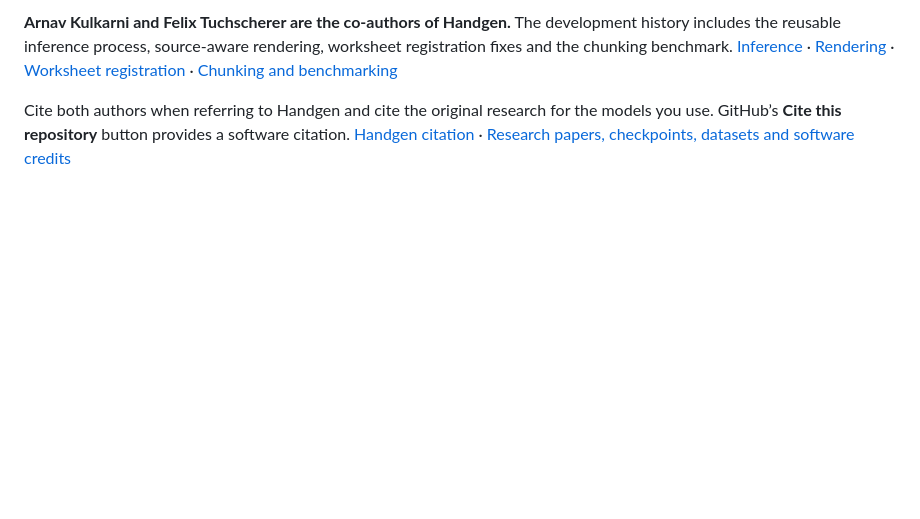
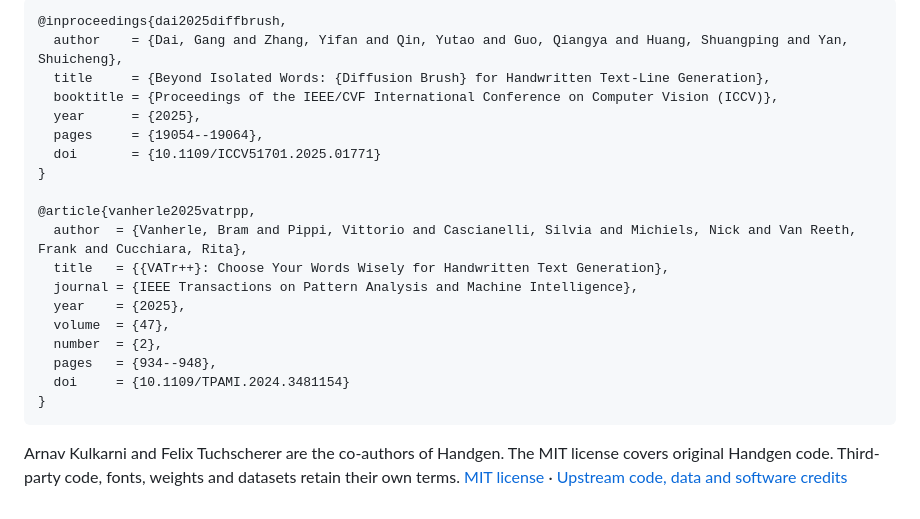
Before and after one commit to navkul/handgen, a Markdown page: README.md, the part around one of its changes. Drawn GitHub-style; folded sections open; blank space fills up the shorter version.

````diff
--- a/README.md
+++ b/README.md
@@ -72,4 +92,26 @@ Use `--prose samples` for sample and worksheet composition, `--prose diffbrush`
 
-**Arnav Kulkarni and Felix Tuchscherer are the co-authors of Handgen.** The development history includes the reusable inference process, source-aware rendering, worksheet registration fixes and the chunking benchmark. [Inference](https://github.com/navkul/handgen/pull/1) · [Rendering](https://github.com/navkul/handgen/pull/2) · [Worksheet registration](https://github.com/navkul/handgen/pull/3) · [Chunking and benchmarking](https://github.com/navkul/handgen/pull/4)
+```bibtex
+@inproceedings{dai2025diffbrush,
+  author    = {Dai, Gang and Zhang, Yifan and Qin, Yutao and Guo, Qiangya and Huang, Shuangping and Yan, Shuicheng},
+  title     = {Beyond Isolated Words: {Diffusion Brush} for Handwritten Text-Line Generation},
+  booktitle = {Proceedings of the IEEE/CVF International Conference on Computer Vision (ICCV)},
+  year      = {2025},
+  pages     = {19054--19064},
+  doi       = {10.1109/ICCV51701.2025.01771}
+}
 
-Cite both authors when referring to Handgen and cite the original research for the models you use. GitHub’s **Cite this repository** button provides a software citation. [Handgen citation](CITATION.cff) · [Research papers, checkpoints, datasets and software credits](docs/references.md)
+@article{vanherle2025vatrpp,
+  author  = {Vanherle, Bram and Pippi, Vittorio and Cascianelli, Silvia and Michiels, Nick and Van Reeth, Frank and Cucchiara, Rita},
+  title   = {{VATr++}: Choose Your Words Wisely for Handwritten Text Generation},
+  journal = {IEEE Transactions on Pattern Analysis and Machine Intelligence},
+  year    = {2025},
+  volume  = {47},
+  number  = {2},
+  pages   = {934--948},
+  doi     = {10.1109/TPAMI.2024.3481154}
+}
+```
+
+</details>
+
+Arnav Kulkarni and Felix Tuchscherer are the co-authors of Handgen. The MIT license covers original Handgen code. Third-party code, fonts, weights and datasets retain their own terms. [MIT license](LICENSE) · [Upstream code, data and software credits](docs/references.md)
````
Also changed, not shown: other parts of README.md (+46 -26 lines), docs/findings.md (+3 -1 lines), docs/references.md (+5 -3 lines), docs/assets/odd-integer-proof-combined.png (added), 4 other files.
